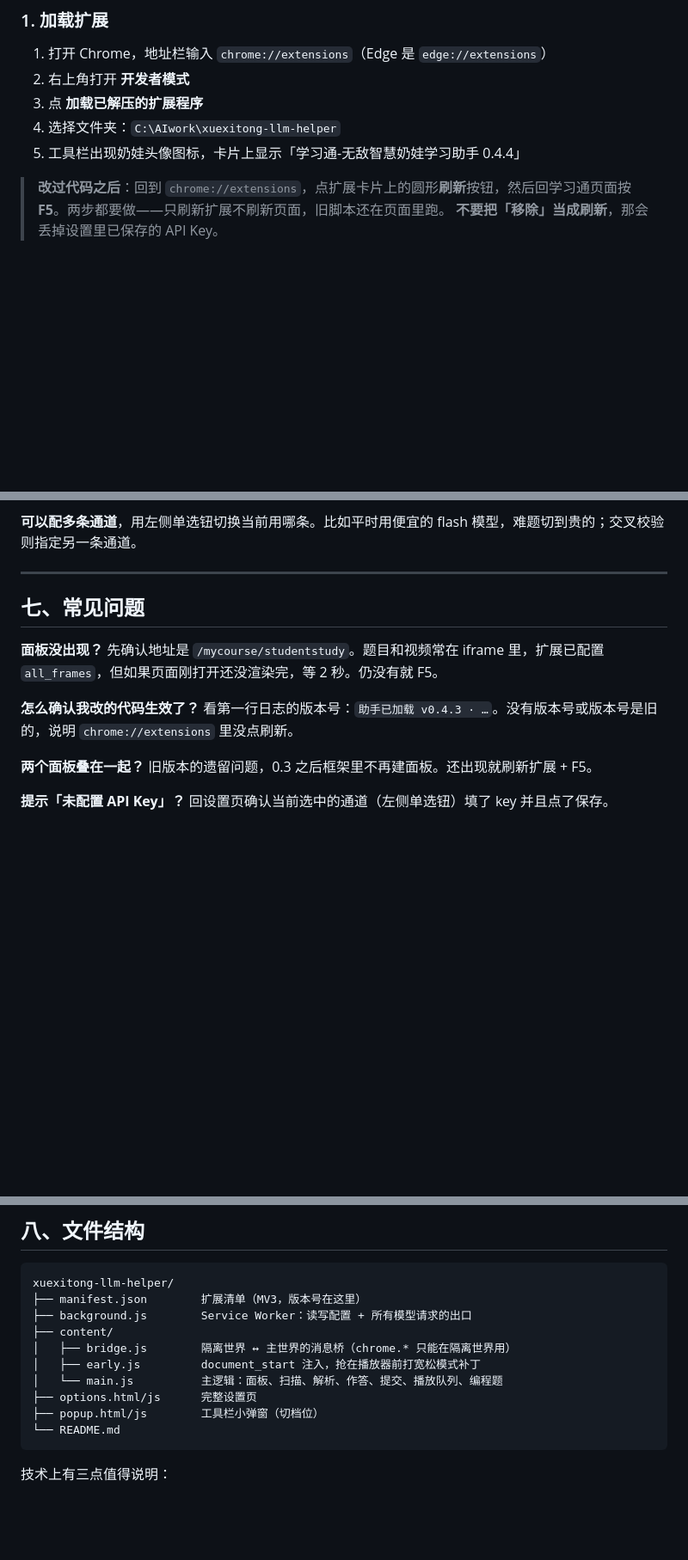
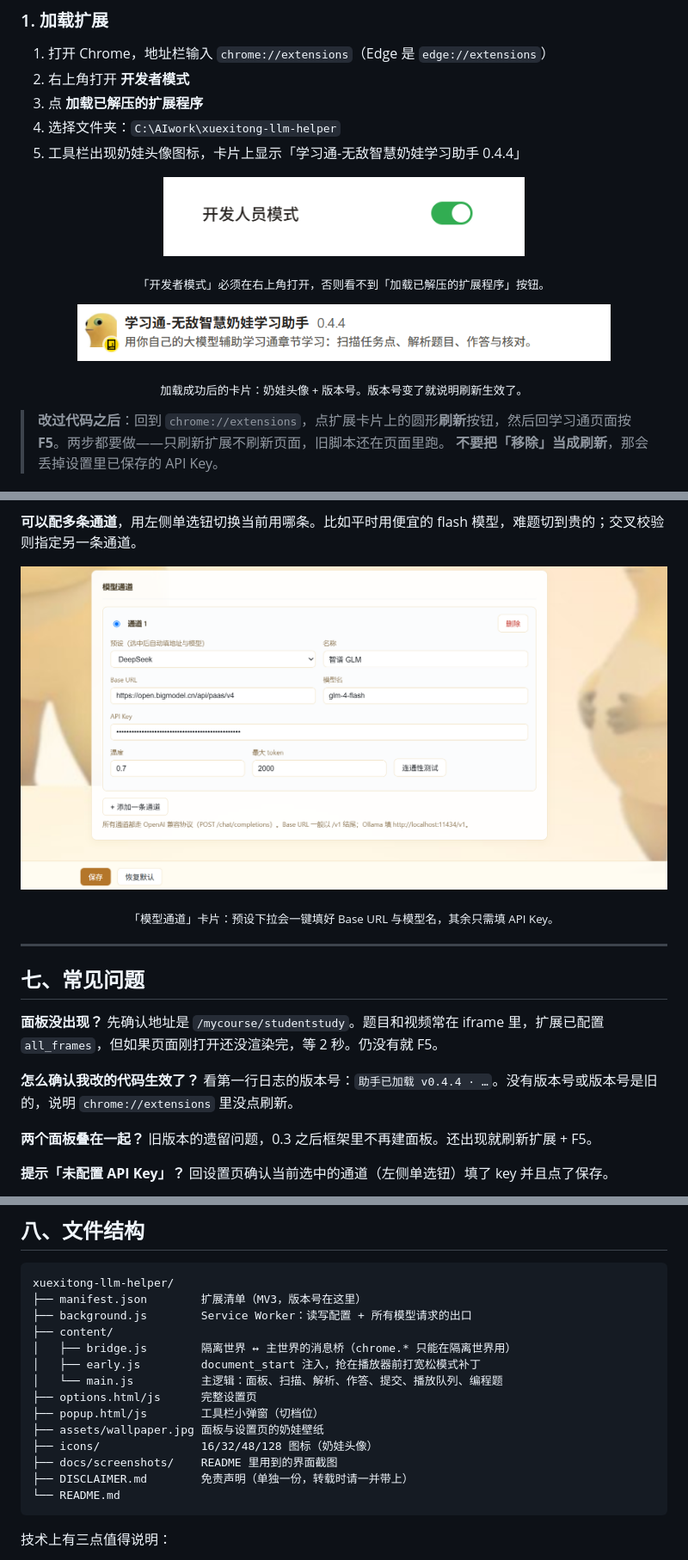
Before and after one commit to John-Liu1/naiba-study-helper, a Markdown page: README.md, 3 parts joined by grey strips. Shown at 86% size. Drawn GitHub-style; pictures changed too: docs/screenshots/01-devmode.png (added), docs/screenshots/02-card.png (added), docs/screenshots/04-channel.png (added); blank space fills up the shorter version.

Commit message:
docs: README 补入界面截图（开发者模式/扩展卡片/设置页/模型通道）

````diff
--- a/README.md
+++ b/README.md
@@ -77,6 +77,19 @@
 4. 选择文件夹：`C:\AIwork\xuexitong-llm-helper`
 5. 工具栏出现奶娃头像图标，卡片上显示「学习通-无敌智慧奶娃学习助手 0.4.4」
 
+<p align="center">
+  <img src="docs/screenshots/01-devmode.png" width="420" alt="开发者模式开关">
+</p>
+
+<p align="center"><sub>「开发者模式」必须在右上角打开，否则看不到「加载已解压的扩展程序」按钮。</sub></p>
+
+<p align="center">
+  <img src="docs/screenshots/02-card.png" width="620" alt="扩展卡片">
+</p>
+
+<p align="center"><sub>加载成功后的卡片：奶娃头像 + 版本号。版本号变了就说明刷新生效了。</sub></p>
+
+
 > **改过代码之后**：回到 `chrome://extensions`，点扩展卡片上的圆形**刷新**按钮，然后回学习通页面按 **F5**。两步都要做——只刷新扩展不刷新页面，旧脚本还在页面里跑。
 > **不要把「移除」当成刷新**，那会丢掉设置里已保存的 API Key。
 
@@ -280,6 +300,13 @@
 
 **可以配多条通道**，用左侧单选钮切换当前用哪条。比如平时用便宜的 flash 模型，难题切到贵的；交叉校验则指定另一条通道。
 
+<p align="center">
+  <img src="docs/screenshots/04-channel.png" width="860" alt="模型通道设置">
+</p>
+
+<p align="center"><sub>「模型通道」卡片：预设下拉会一键填好 Base URL 与模型名，其余只需填 API Key。</sub></p>
+
+
 ---
 ## 七、常见问题
 
@@ -287,7 +314,7 @@
 先确认地址是 `/mycourse/studentstudy`。题目和视频常在 iframe 里，扩展已配置 `all_frames`，但如果页面刚打开还没渲染完，等 2 秒。仍没有就 F5。
 
 **怎么确认我改的代码生效了？**
-看第一行日志的版本号：`助手已加载 v0.4.3 · …`。没有版本号或版本号是旧的，说明 `chrome://extensions` 里没点刷新。
+看第一行日志的版本号：`助手已加载 v0.4.4 · …`。没有版本号或版本号是旧的，说明 `chrome://extensions` 里没点刷新。
 
 **两个面板叠在一起？**
 旧版本的遗留问题，0.3 之后框架里不再建面板。还出现就刷新扩展 + F5。
@@ -334,6 +361,10 @@ xuexitong-llm-helper/
 │   └── main.js          主逻辑：面板、扫描、解析、作答、提交、播放队列、编程题
 ├── options.html/js      完整设置页
 ├── popup.html/js        工具栏小弹窗（切档位）
+├── assets/wallpaper.jpg 面板与设置页的奶娃壁纸
+├── icons/               16/32/48/128 图标（奶娃头像）
+├── docs/screenshots/    README 里用到的界面截图
+├── DISCLAIMER.md        免责声明（单独一份，转载时请一并带上）
 └── README.md
 ```
 
````
Also changed, not shown: other parts of README.md (+8 -0 lines), docs/screenshots/03-options-top.png (added).
